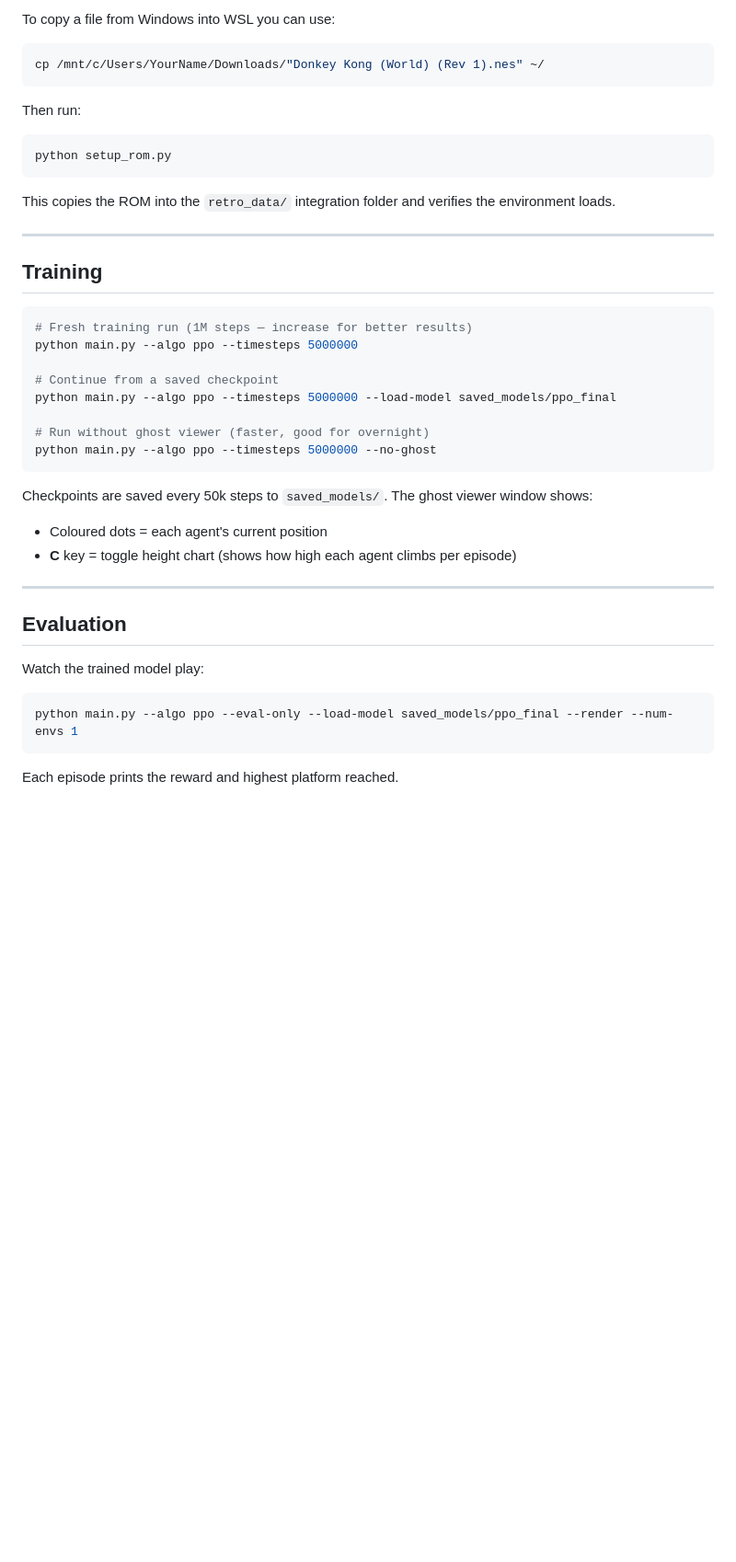
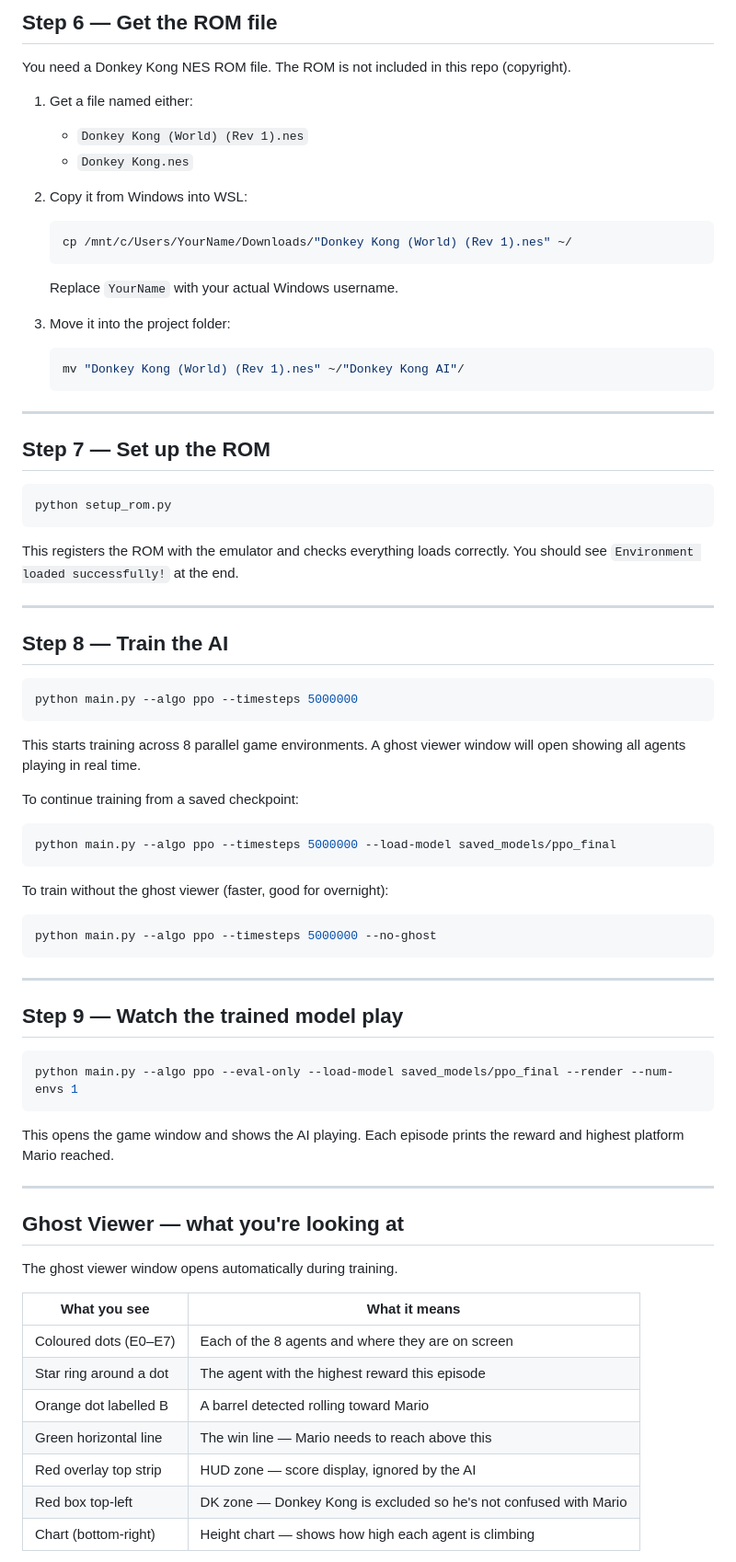
Before and after one commit to abaeljoseph/Donkey-Kong-AI, a Markdown page: README.md, the part around one of its changes. Shown at 92% size. GitHub-like rendering; blank space fills up the shorter version.

````diff
--- a/README.md
+++ b/README.md
@@ -66,42 +86,76 @@ You need a Donkey Kong NES ROM. Place it in the project root (inside WSL, e.g. `
 
-To copy a file from Windows into WSL you can use:
-```bash
-cp /mnt/c/Users/YourName/Downloads/"Donkey Kong (World) (Rev 1).nes" ~/
-```
+## Step 6 — Get the ROM file
 
-Then run:
+You need a Donkey Kong NES ROM file. The ROM is not included in this repo (copyright).
+
+1. Get a file named either:
+   - `Donkey Kong (World) (Rev 1).nes`
+   - `Donkey Kong.nes`
+
+2. Copy it from Windows into WSL:
+   ```bash
+   cp /mnt/c/Users/YourName/Downloads/"Donkey Kong (World) (Rev 1).nes" ~/
+   ```
+   Replace `YourName` with your actual Windows username.
+
+3. Move it into the project folder:
+   ```bash
+   mv "Donkey Kong (World) (Rev 1).nes" ~/"Donkey Kong AI"/
+   ```
+
+---
+
+## Step 7 — Set up the ROM
+
 ```bash
 python setup_rom.py
 ```
 
-This copies the ROM into the `retro_data/` integration folder and verifies the environment loads.
+This registers the ROM with the emulator and checks everything loads correctly. You should see `Environment loaded successfully!` at the end.
 
 ---
 
-## Training
+## Step 8 — Train the AI
 
 ```bash
-# Fresh training run (1M steps — increase for better results)
 python main.py --algo ppo --timesteps 5000000
+```
 
-# Continue from a saved checkpoint
+This starts training across 8 parallel game environments. A ghost viewer window will open showing all agents playing in real time.
+
+To continue training from a saved checkpoint:
+```bash
 python main.py --algo ppo --timesteps 5000000 --load-model saved_models/ppo_final
+```
 
-# Run without ghost viewer (faster, good for overnight)
+To train without the ghost viewer (faster, good for overnight):
+```bash
 python main.py --algo ppo --timesteps 5000000 --no-ghost
 ```
 
-Checkpoints are saved every 50k steps to `saved_models/`. The ghost viewer window shows:
-- Coloured dots = each agent's current position
-- **C** key = toggle height chart (shows how high each agent climbs per episode)
-
 ---
 
-## Evaluation
+## Step 9 — Watch the trained model play
 
-Watch the trained model play:
 ```bash
 python main.py --algo ppo --eval-only --load-model saved_models/ppo_final --render --num-envs 1
 ```
 
-Each episode prints the reward and highest platform reached.
+This opens the game window and shows the AI playing. Each episode prints the reward and highest platform Mario reached.
+
+---
+
+## Ghost Viewer — what you're looking at
+
+The ghost viewer window opens automatically during training.
+
+| What you see | What it means |
+|---|---|
+| Coloured dots (E0–E7) | Each of the 8 agents and where they are on screen |
+| Star ring around a dot | The agent with the highest reward this episode |
+| Orange dot labelled B | A barrel detected rolling toward Mario |
+| Green horizontal line | The win line — Mario needs to reach above this |
+| Red overlay top strip | HUD zone — score display, ignored by the AI |
+| Red box top-left | DK zone — Donkey Kong is excluded so he's not confused with Mario |
+| Chart (bottom-right) | Height chart — shows how high each agent is climbing |
+
````
Also changed, not shown: other parts of README.md (+129 -49 lines).
